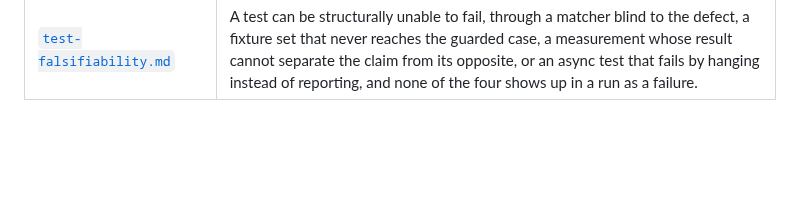
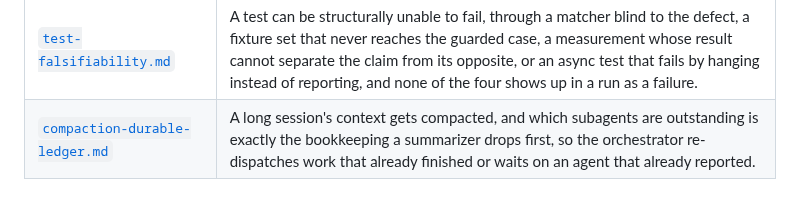
Before and after one commit to Cringely/agent-harness-core, a Markdown page: patterns/INDEX.md, the part around the change. Drawn GitHub-style; blank space fills up the shorter version.

```diff
--- a/patterns/INDEX.md
+++ b/patterns/INDEX.md
@@ -20,3 +20,4 @@ independent of any one codebase or language.
 | [`fail-contract.md`](fail-contract.md) | A gate's fail-open and fail-closed paths get chosen one failure mode at a time, so there's no floor to check a new case against and no way to spot the case that neither path reaches. |
 | [`state-based-safety-predicates.md`](state-based-safety-predicates.md) | A stall detector keyed off a counter of refused attempts goes silent for exactly the subject that correctly stopped attempting, so no recovery path behind it ever runs, including a config switch that reads as a live control. |
 | [`test-falsifiability.md`](test-falsifiability.md) | A test can be structurally unable to fail, through a matcher blind to the defect, a fixture set that never reaches the guarded case, a measurement whose result cannot separate the claim from its opposite, or an async test that fails by hanging instead of reporting, and none of the four shows up in a run as a failure. |
+| [`compaction-durable-ledger.md`](compaction-durable-ledger.md) | A long session's context gets compacted, and which subagents are outstanding is exactly the bookkeeping a summarizer drops first, so the orchestrator re-dispatches work that already finished or waits on an agent that already reported. |
```
Also changed, not shown: patterns/compaction-durable-ledger.md (added, +166 -0 lines).
